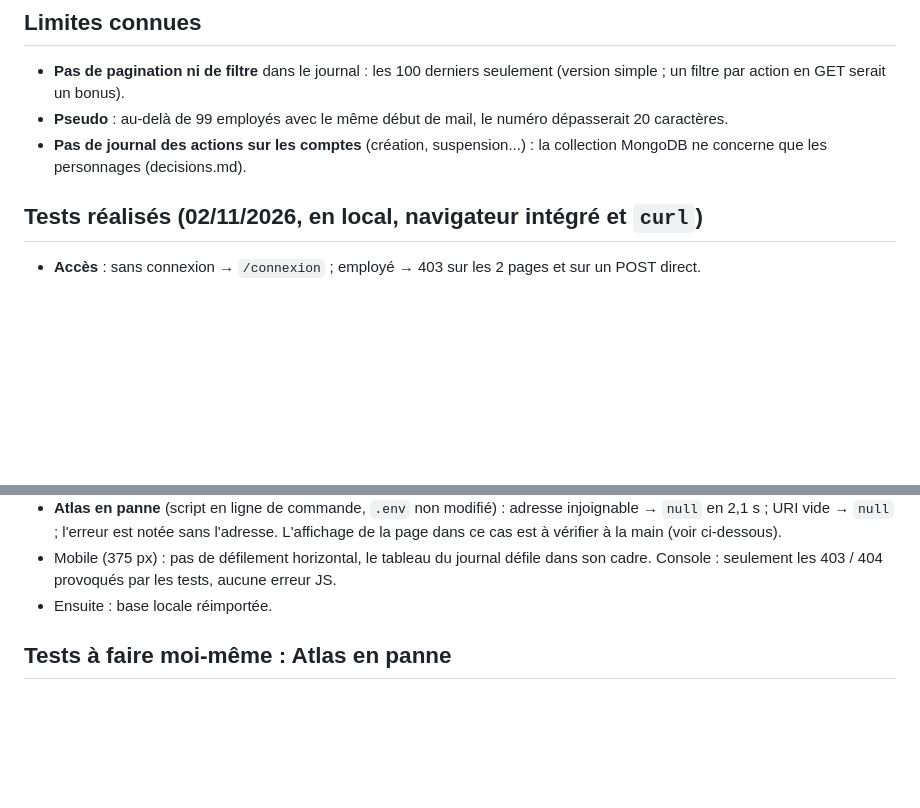
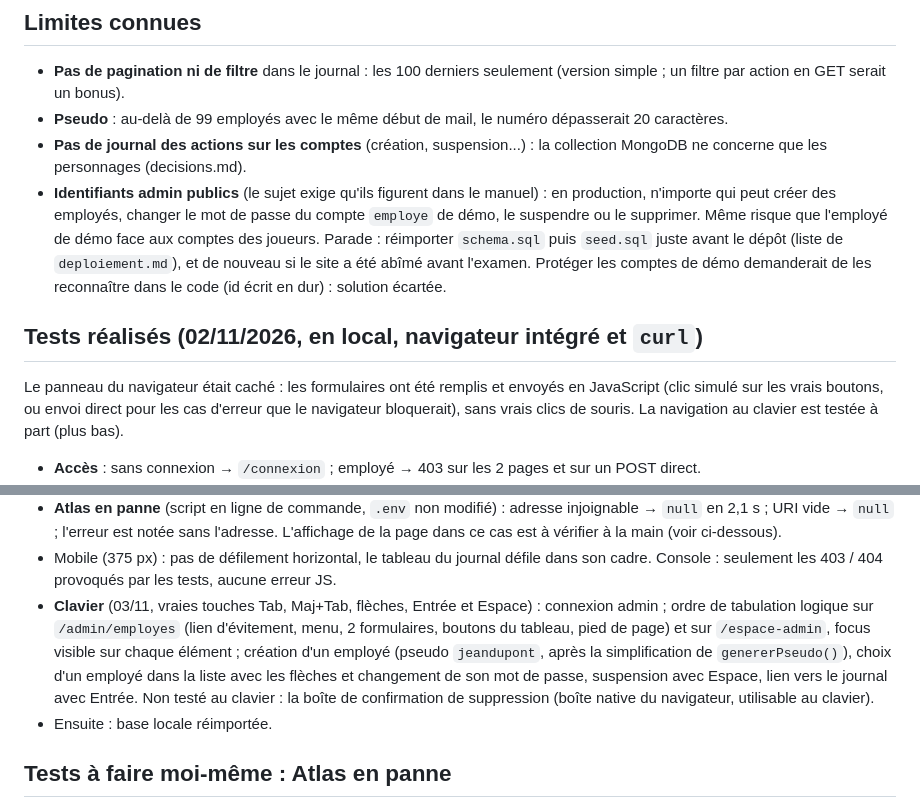
Before and after one commit to CafeManBoy/fantasyrealm, a Markdown page: docs/notes/espace-admin.md, 2 parts joined by grey strips. GitHub-like rendering; blank space fills up the shorter version.

Commit message:
docs: espace admin (limite des identifiants publics, tests au clavier)

```diff
--- a/docs/notes/espace-admin.md
+++ b/docs/notes/espace-admin.md
@@ -66,8 +66,18 @@ Exemples testés : `Jean.Dupont@example.com` → `jeandupont`, `jean.dupont@exam
 - **Pseudo** : au-delà de 99 employés avec le même début de mail, le numéro dépasserait 20 caractères.
 - **Pas de journal des actions sur les comptes** (création, suspension...) : la collection MongoDB
   ne concerne que les personnages (decisions.md).
+- **Identifiants admin publics** (le sujet exige qu'ils figurent dans le manuel) : en production,
+  n'importe qui peut créer des employés, changer le mot de passe du compte `employe` de démo, le
+  suspendre ou le supprimer. Même risque que l'employé de démo face aux comptes des joueurs.
+  Parade : réimporter `schema.sql` puis `seed.sql` juste avant le dépôt (liste de `deploiement.md`),
+  et de nouveau si le site a été abîmé avant l'examen. Protéger les comptes de démo demanderait de
+  les reconnaître dans le code (id écrit en dur) : solution écartée.
 
 ## Tests réalisés (02/11/2026, en local, navigateur intégré et `curl`)
+
+Le panneau du navigateur était caché : les formulaires ont été remplis et envoyés en JavaScript
+(clic simulé sur les vrais boutons, ou envoi direct pour les cas d'erreur que le navigateur
+bloquerait), sans vrais clics de souris. La navigation au clavier est testée à part (plus bas).
 
 - **Accès** : sans connexion → `/connexion` ; employé → 403 sur les 2 pages et sur un POST direct.
 - **Création** : champs vides, mail invalide, mot de passe faible, mail déjà pris (même écrit
@@ -96,6 +106,13 @@ Exemples testés : `Jean.Dupont@example.com` → `jeandupont`, `jean.dupont@exam
   L'affichage de la page dans ce cas est à vérifier à la main (voir ci-dessous).
 - Mobile (375 px) : pas de défilement horizontal, le tableau du journal défile dans son cadre.
   Console : seulement les 403 / 404 provoqués par les tests, aucune erreur JS.
+- **Clavier** (03/11, vraies touches Tab, Maj+Tab, flèches, Entrée et Espace) : connexion admin ;
+  ordre de tabulation logique sur `/admin/employes` (lien d'évitement, menu, 2 formulaires, boutons
+  du tableau, pied de page) et sur `/espace-admin`, focus visible sur chaque élément ; création
+  d'un employé (pseudo `jeandupont`, après la simplification de `genererPseudo()`), choix d'un
+  employé dans la liste avec les flèches et changement de son mot de passe, suspension avec Espace,
+  lien vers le journal avec Entrée. Non testé au clavier : la boîte de confirmation de suppression
+  (boîte native du navigateur, utilisable au clavier).
 - Ensuite : base locale réimportée.
 
 ## Tests à faire moi-même : Atlas en panne
```
